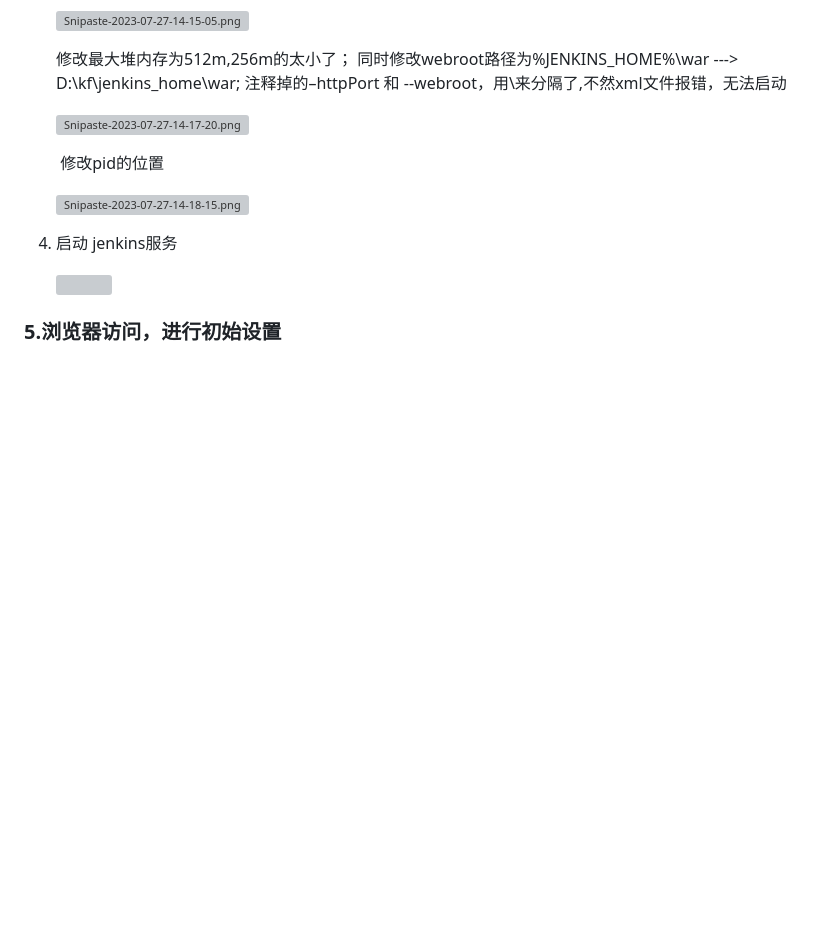
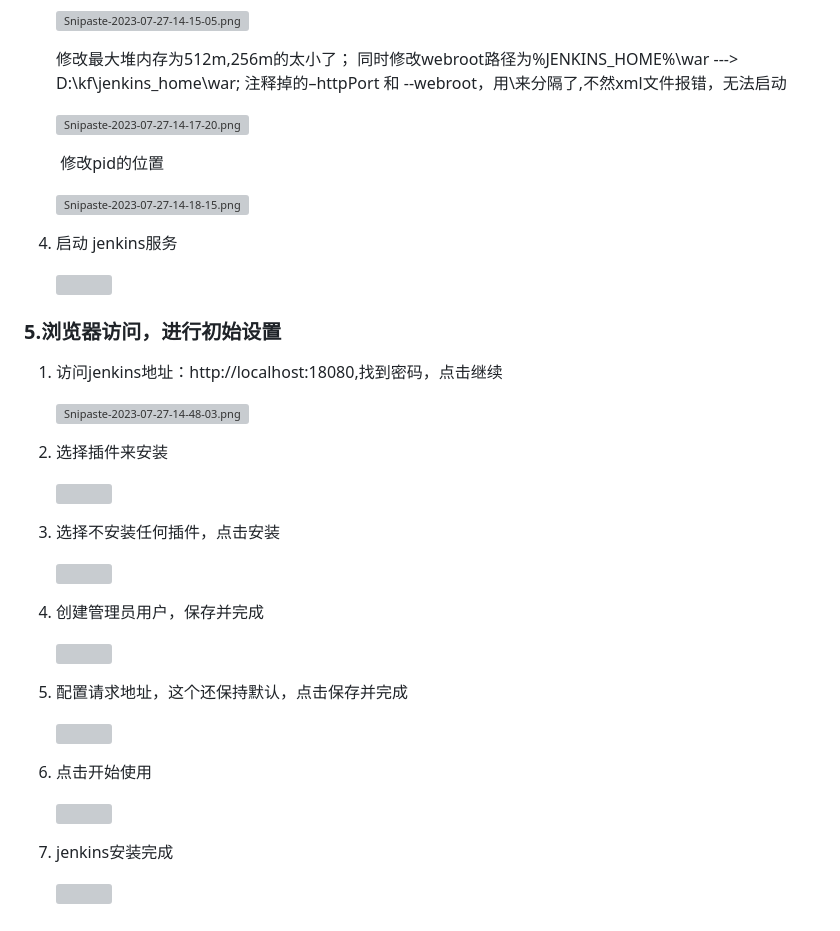
Before and after one commit to MyStudyPython/study_django_backend, a Markdown page: doc/16.接入swagger.md, the part around the change. Rendered like a GitHub page; blank space fills up the shorter version; grey boxes are pictures that could not be loaded.

Commit message:
🎉 浏览器访问，进行初始设置

```diff
--- a/doc/16.接入swagger.md
+++ b/doc/16.接入swagger.md
@@ -160,3 +160,30 @@ http://127.0.0.1:8000/swagger
    ![](https://img-blog.csdnimg.cn/e6b82f629e574e898f21cd276a6eef9d.png)
 
 ### 5.浏览器访问，进行初始设置
+1. 访问jenkins地址：http://localhost:18080,找到密码，点击继续
+
+   [![Snipaste-2023-07-27-14-48-03.png](https://i.postimg.cc/85NnqhGc/Snipaste-2023-07-27-14-48-03.png)](https://postimg.cc/B87gFPXf)
+
+2. 选择插件来安装
+
+   ![](https://img-blog.csdnimg.cn/bfc41f987b9b46719d21ef92c378d85c.png)
+
+3. 选择不安装任何插件，点击安装
+
+   ![](https://img-blog.csdnimg.cn/e0b3691dbff14d0e9e069890528e965e.png)
+
+4. 创建管理员用户，保存并完成
+
+   ![](https://img-blog.csdnimg.cn/ae47cc73dd474c38bdf84592fa93fbf5.png)
+
+5. 配置请求地址，这个还保持默认，点击保存并完成
+
+   ![](https://img-blog.csdnimg.cn/bf72cbfd5cbd4d22967beb45c898cc36.png)
+
+6. 点击开始使用
+
+   ![](https://img-blog.csdnimg.cn/fc77982075784d9dac1b3363b18542a0.png)
+
+7. jenkins安装完成
+
+   ![](https://img-blog.csdnimg.cn/e5e42c44a76543ac9e53ad47c5b4b377.png)
```
